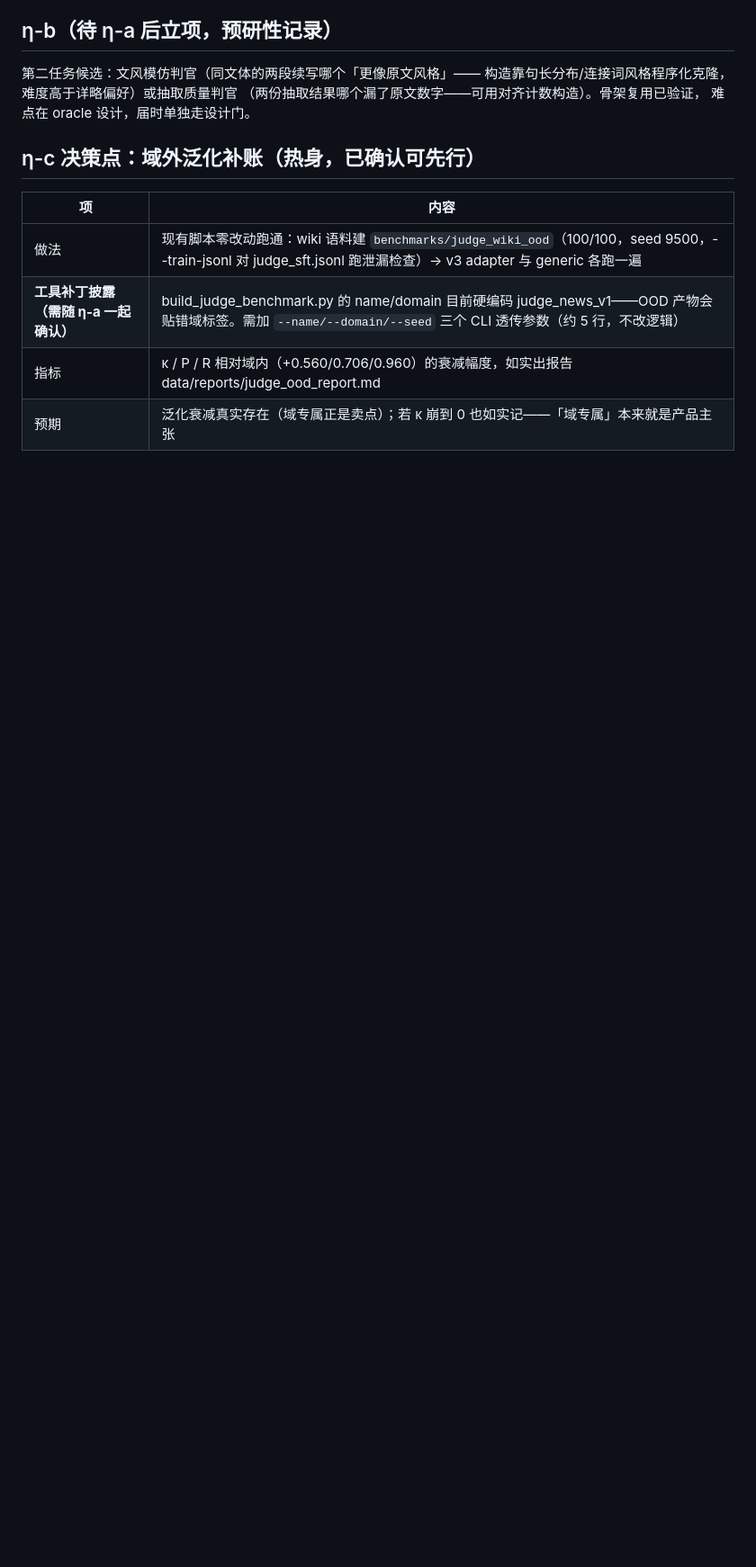
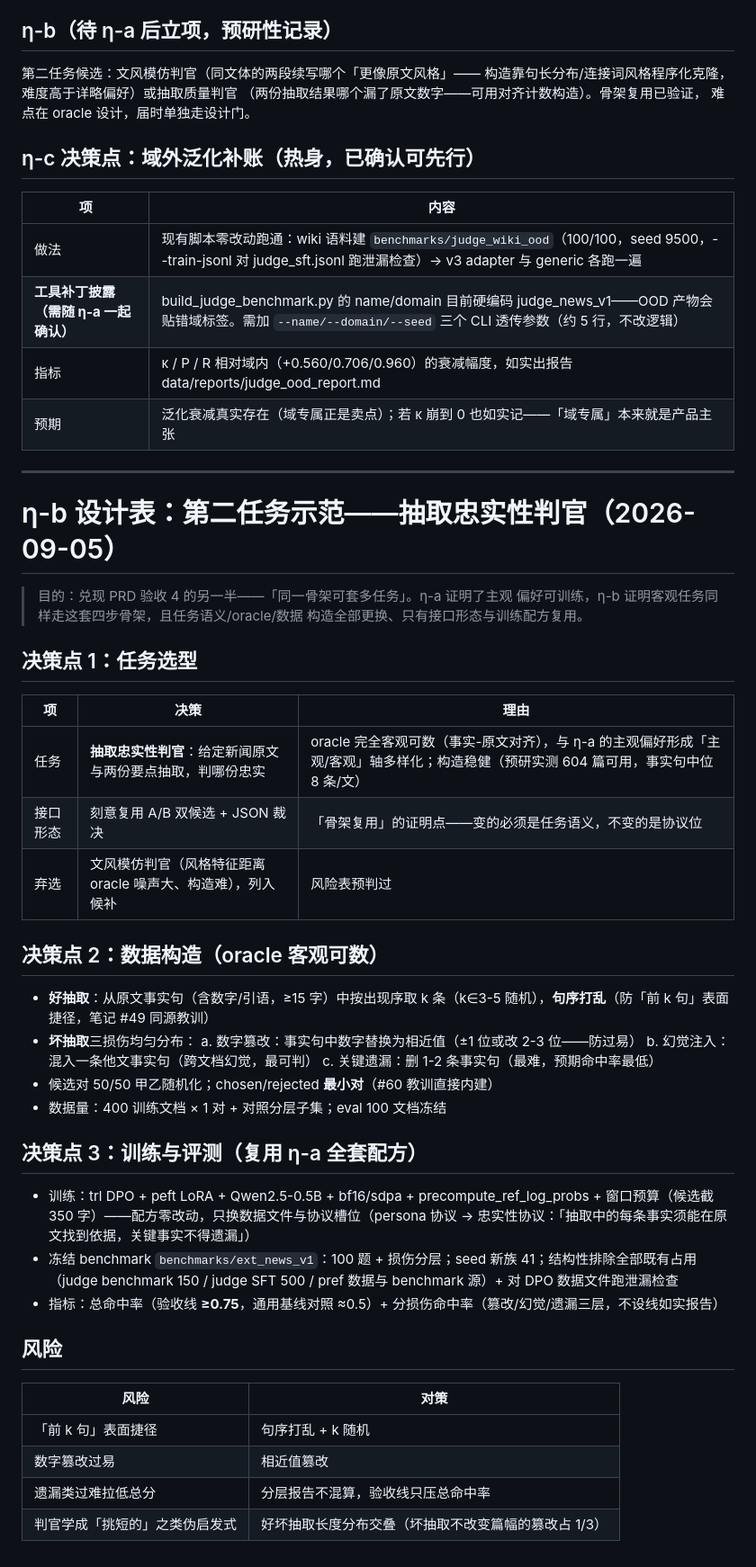
Before and after one commit to quannie255-star/mm-curation-pipeline, a Markdown page: docs/design_tables.md, the part around the change. Shown at 90% size. Drawn GitHub-style; blank space fills up the shorter version.

Commit message:
η-b 设计门：抽取忠实性判官（第二任务示范）
- 任务选型：抽取忠实性判官（oracle 客观可数，与 η-a 主观偏好形成
  主观/客观轴多样化）；接口形态刻意复用 A/B+JSON 证骨架复用
- 数据构造：事实句抽取 + 三损伤（数字篡改/幻觉注入/关键遗漏）+
  句序打乱防表面捷径 + 最小对 DPO（#60 教训内建）
- 预研实测：排除既有占用后 604 篇可用（事实句中位 8 条/文）
- 验收：总命中率 ≥0.75 + 分损伤三层如实报告；冻结 ext_news_v1（seed 41）

```diff
--- a/docs/design_tables.md
+++ b/docs/design_tables.md
@@ -340,3 +340,44 @@ scripts/text_dedup_benchmark.py / scripts/finetune_gpt2.py: 两个实验入口
 | **工具补丁披露（需随 η-a 一起确认）** | build_judge_benchmark.py 的 name/domain 目前硬编码 judge_news_v1——OOD 产物会贴错域标签。需加 `--name/--domain/--seed` 三个 CLI 透传参数（约 5 行，不改逻辑） |
 | 指标 | κ / P / R 相对域内（+0.560/0.706/0.960）的衰减幅度，如实出报告 data/reports/judge_ood_report.md |
 | 预期 | 泛化衰减真实存在（域专属正是卖点）；若 κ 崩到 0 也如实记——「域专属」本来就是产品主张 |
+
+---
+
+# η-b 设计表：第二任务示范——抽取忠实性判官（2026-09-05）
+
+> 目的：兑现 PRD 验收 4 的另一半——「同一骨架可套多任务」。η-a 证明了主观
+> 偏好可训练，η-b 证明客观任务同样走这套四步骨架，且任务语义/oracle/数据
+> 构造全部更换、只有接口形态与训练配方复用。
+
+## 决策点 1：任务选型
+
+| 项 | 决策 | 理由 |
+|---|---|---|
+| 任务 | **抽取忠实性判官**：给定新闻原文与两份要点抽取，判哪份忠实 | oracle 完全客观可数（事实-原文对齐），与 η-a 的主观偏好形成「主观/客观」轴多样化；构造稳健（预研实测 604 篇可用，事实句中位 8 条/文） |
+| 接口形态 | 刻意复用 A/B 双候选 + JSON 裁决 | 「骨架复用」的证明点——变的必须是任务语义，不变的是协议位 |
+| 弃选 | 文风模仿判官（风格特征距离 oracle 噪声大、构造难），列入候补 | 风险表预判过 |
+
+## 决策点 2：数据构造（oracle 客观可数）
+
+- **好抽取**：从原文事实句（含数字/引语，≥15 字）中按出现序取 k 条（k∈3-5 随机），**句序打乱**（防「前 k 句」表面捷径，笔记 #49 同源教训）
+- **坏抽取**三损伤均匀分布：
+  a. 数字篡改：事实句中数字替换为相近值（±1 位或改 2-3 位——防过易）
+  b. 幻觉注入：混入一条他文事实句（跨文档幻觉，最可判）
+  c. 关键遗漏：删 1-2 条事实句（最难，预期命中率最低）
+- 候选对 50/50 甲乙随机化；chosen/rejected **最小对**（#60 教训直接内建）
+- 数据量：400 训练文档 × 1 对 + 对照分层子集；eval 100 文档冻结
+
+## 决策点 3：训练与评测（复用 η-a 全套配方）
+
+- 训练：trl DPO + peft LoRA + Qwen2.5-0.5B + bf16/sdpa + precompute_ref_log_probs + 窗口预算（候选截 350 字）——配方零改动，只换数据文件与协议槽位（persona 协议 → 忠实性协议：「抽取中的每条事实须能在原文找到依据，关键事实不得遗漏」）
+- 冻结 benchmark `benchmarks/ext_news_v1`：100 题 + 损伤分层；seed 新族 41；结构性排除全部既有占用（judge benchmark 150 / judge SFT 500 / pref 数据与 benchmark 源）+ 对 DPO 数据文件跑泄漏检查
+- 指标：总命中率（验收线 **≥0.75**，通用基线对照 ≈0.5）+ 分损伤命中率（篡改/幻觉/遗漏三层，不设线如实报告）
+
+## 风险
+
+| 风险 | 对策 |
+|---|---|
+| 「前 k 句」表面捷径 | 句序打乱 + k 随机 |
+| 数字篡改过易 | 相近值篡改 |
+| 遗漏类过难拉低总分 | 分层报告不混算，验收线只压总命中率 |
+| 判官学成「挑短的」之类伪启发式 | 好坏抽取长度分布交叠（坏抽取不改变篇幅的篡改占 1/3） |
```
